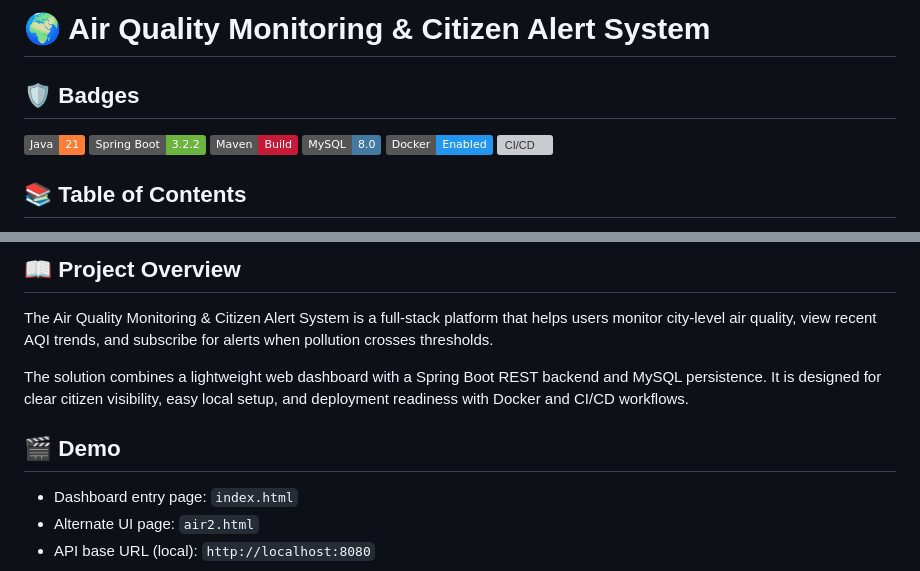
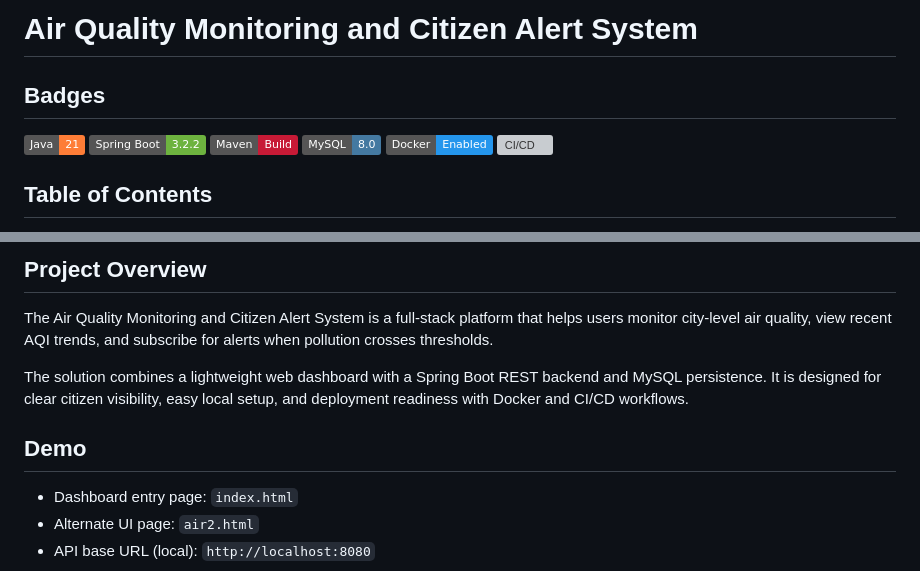
Before and after one commit to CHITHARLASHASHIDHARGOUD/-air-quality-monitoring-system, a Markdown page: README.md, 2 parts joined by grey strips. Drawn GitHub-style; badges without logos; grey boxes are pictures that could not be loaded.

Commit message:
Fix README formatting for GitHub rendering

```diff
--- a/README.md
+++ b/README.md
@@ -1,6 +1,6 @@
-# 🌍 Air Quality Monitoring & Citizen Alert System
+# Air Quality Monitoring and Citizen Alert System
 
-## 🛡️ Badges
+## Badges
 
 ![Java](https://img.shields.io/badge/Java-21-orange?logo=openjdk)
 ![Spring Boot](https://img.shields.io/badge/Spring%20Boot-3.2.2-6DB33F?logo=springboot)
@@ -9,5 +9,5 @@
 ![Docker](https://img.shields.io/badge/Docker-Enabled-2496ED?logo=docker)
 ![CI/CD](https://img.shields.io/badge/CI%2FCD-GitHub%20Actions-2088FF?logo=githubactions)
 
-## 📚 Table of Contents
+## Table of Contents
 
@@ -29,11 +29,11 @@
 
-## 📖 Project Overview
+## Project Overview
 
-The Air Quality Monitoring & Citizen Alert System is a full-stack platform that helps users monitor city-level air quality, view recent AQI trends, and subscribe for alerts when pollution crosses thresholds.
+The Air Quality Monitoring and Citizen Alert System is a full-stack platform that helps users monitor city-level air quality, view recent AQI trends, and subscribe for alerts when pollution crosses thresholds.
 
 The solution combines a lightweight web dashboard with a Spring Boot REST backend and MySQL persistence. It is designed for clear citizen visibility, easy local setup, and deployment readiness with Docker and CI/CD workflows.
 
-## 🎬 Demo
+## Demo
 
 - Dashboard entry page: `index.html`
 - Alternate UI page: `air2.html`
```
Also changed, not shown: other parts of README.md (+63 -66 lines).
